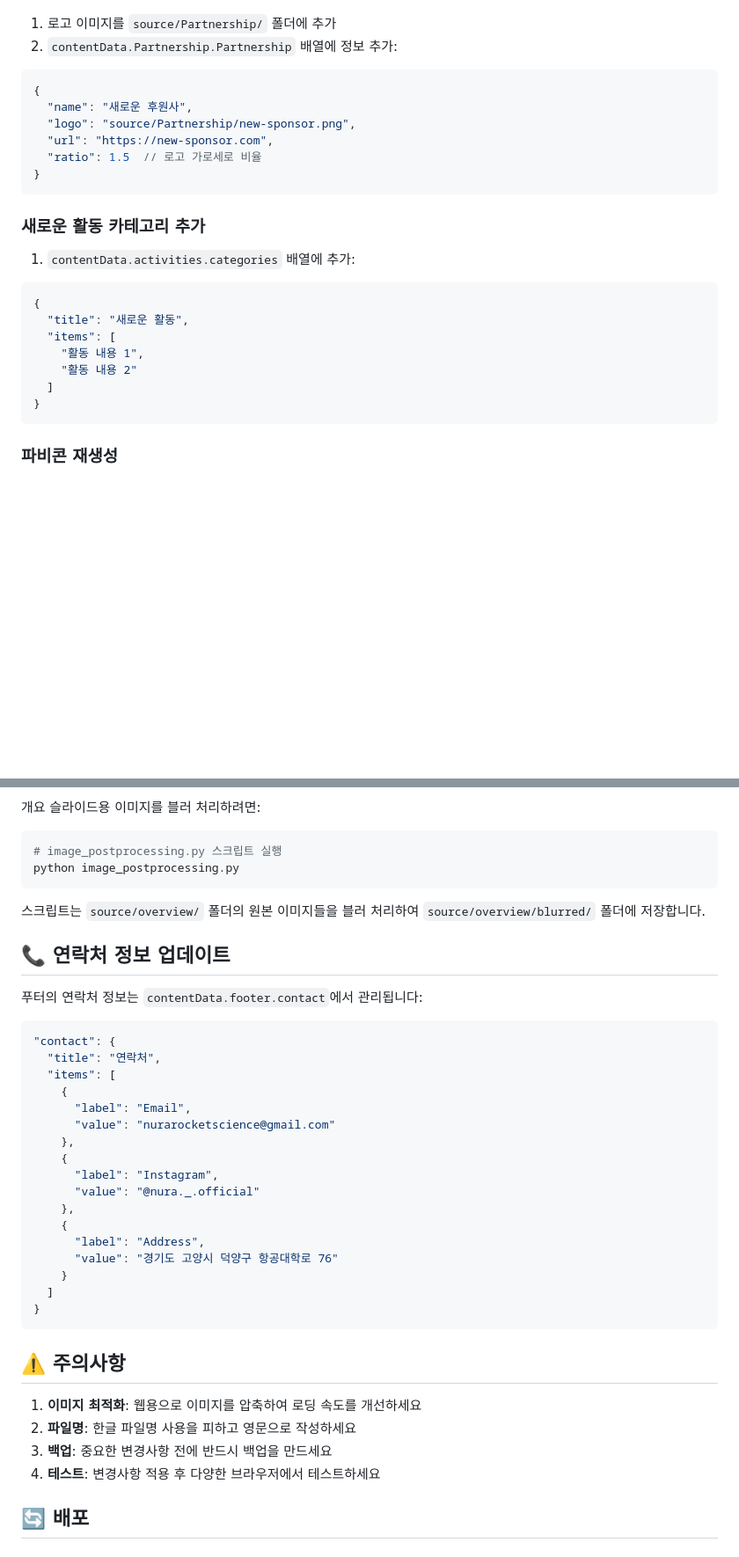
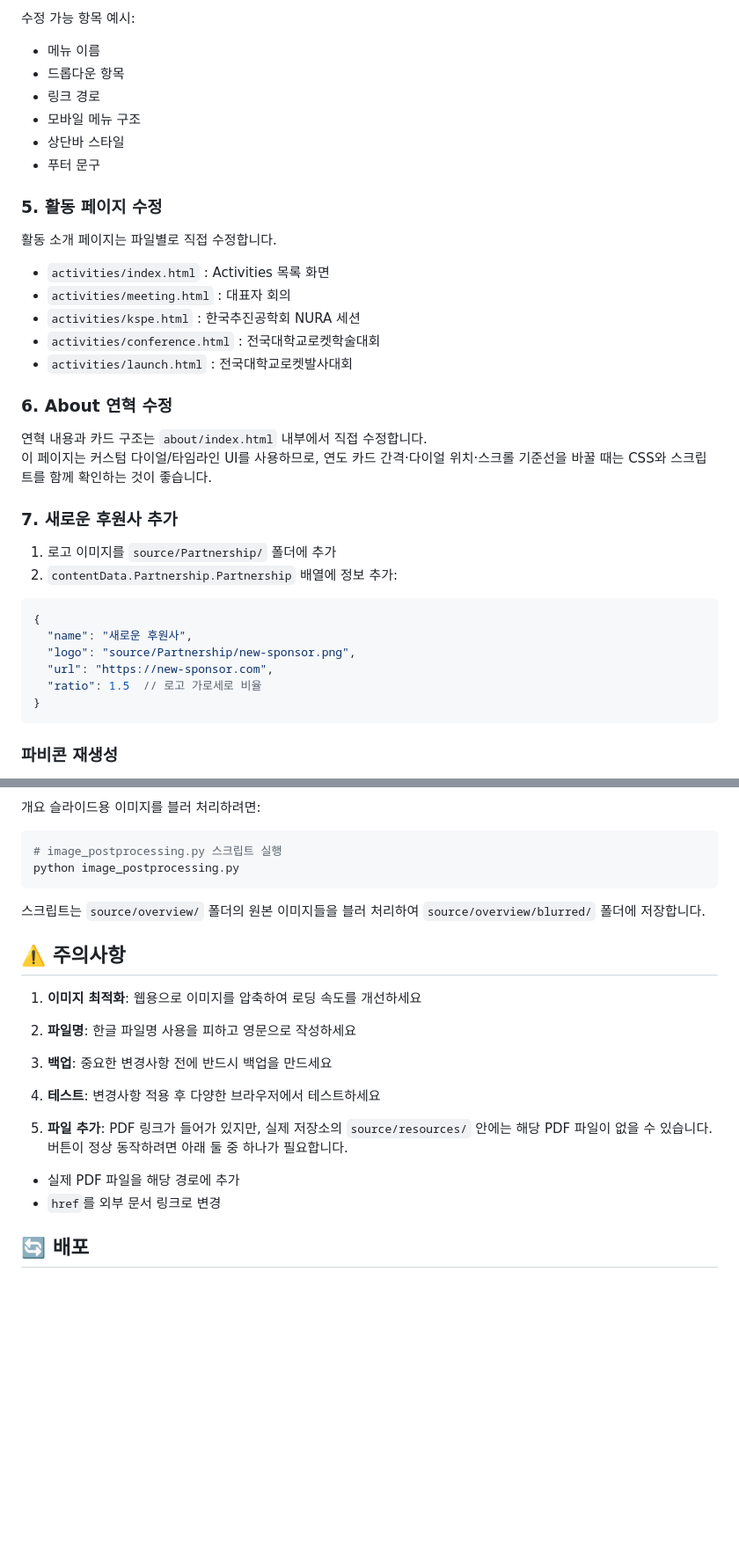
Before and after one commit to moru-3/nura-homepage, a Markdown page: README.md, 2 parts joined by grey strips. Shown at 88% size. GitHub-like rendering; blank space fills up the shorter version.

````diff
--- a/README.md
+++ b/README.md
@@ -150,3 +219,28 @@ Tailwind CSS 클래스를 사용하여 색상을 변경할 수 있습니다:
+수정 가능 항목 예시:
+
+- 메뉴 이름
+- 드롭다운 항목
+- 링크 경로
+- 모바일 메뉴 구조
+- 상단바 스타일
+- 푸터 문구
+
+### 5. 활동 페이지 수정
+
+활동 소개 페이지는 파일별로 직접 수정합니다.
+
+- `activities/index.html` : Activities 목록 화면
+- `activities/meeting.html` : 대표자 회의
+- `activities/kspe.html` : 한국추진공학회 NURA 세션
+- `activities/conference.html` : 전국대학교로켓학술대회
+- `activities/launch.html` : 전국대학교로켓발사대회
+
+### 6. About 연혁 수정
+
+연혁 내용과 카드 구조는 `about/index.html` 내부에서 직접 수정합니다.
+이 페이지는 커스텀 다이얼/타임라인 UI를 사용하므로, 연도 카드 간격·다이얼 위치·스크롤 기준선을 바꿀 때는 CSS와 스크립트를 함께 확인하는 것이 좋습니다.
+
+### 7. 새로운 후원사 추가
 1. 로고 이미지를 `source/Partnership/` 폴더에 추가
 2. `contentData.Partnership.Partnership` 배열에 정보 추가:
 ```javascript
@@ -155,18 +249,6 @@ Tailwind CSS 클래스를 사용하여 색상을 변경할 수 있습니다:
   "logo": "source/Partnership/new-sponsor.png",
   "url": "https://new-sponsor.com",
   "ratio": 1.5  // 로고 가로세로 비율
-}
-```
-
-### 새로운 활동 카테고리 추가
-1. `contentData.activities.categories` 배열에 추가:
-```javascript
-{
-  "title": "새로운 활동",
-  "items": [
-    "활동 내용 1",
-    "활동 내용 2"
-  ]
 }
 ```
 
@@ -195,36 +277,17 @@ python image_postprocessing.py
 ```
 스크립트는 `source/overview/` 폴더의 원본 이미지들을 블러 처리하여 `source/overview/blurred/` 폴더에 저장합니다.
 
-## 📞 연락처 정보 업데이트
-
-푸터의 연락처 정보는 `contentData.footer.contact`에서 관리됩니다:
-
-```javascript
-"contact": {
-  "title": "연락처",
-  "items": [
-    {
-      "label": "Email",
-      "value": "nurarocketscience@gmail.com"
-    },
-    {
-      "label": "Instagram",
-      "value": "@nura._.official"
-    },
-    {
-      "label": "Address",
-      "value": "경기도 고양시 덕양구 항공대학로 76"
-    }
-  ]
-}
-```
-
 ## ⚠️ 주의사항
 
 1. **이미지 최적화**: 웹용으로 이미지를 압축하여 로딩 속도를 개선하세요
 2. **파일명**: 한글 파일명 사용을 피하고 영문으로 작성하세요
 3. **백업**: 중요한 변경사항 전에 반드시 백업을 만드세요
 4. **테스트**: 변경사항 적용 후 다양한 브라우저에서 테스트하세요
+
+5. **파일 추가**: PDF 링크가 들어가 있지만, 실제 저장소의 `source/resources/` 안에는 해당 PDF 파일이 없을 수 있습니다.
+버튼이 정상 동작하려면 아래 둘 중 하나가 필요합니다.
+- 실제 PDF 파일을 해당 경로에 추가
+- `href`를 외부 문서 링크로 변경
 
 ## 🔄 배포
 
````
Also changed, not shown: other parts of README.md (+142 -73 lines).
